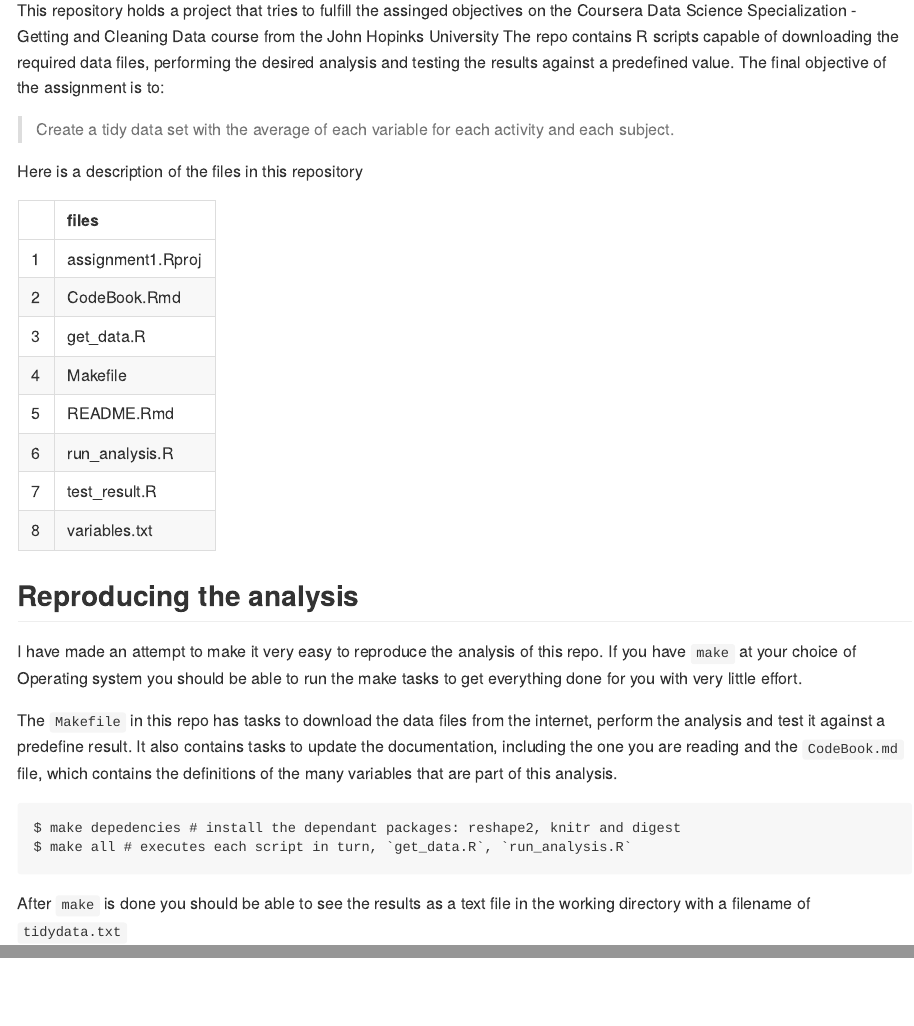
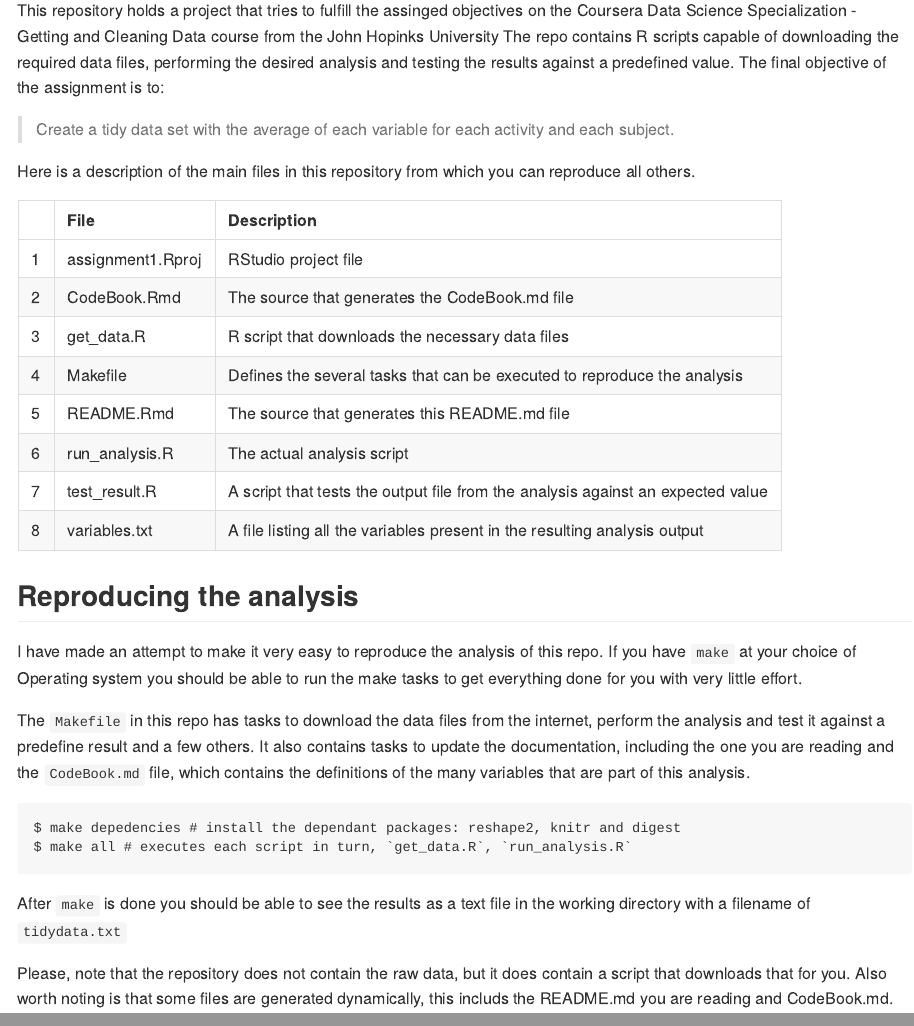
Before and after one commit to hlm/DS03-ProgrammingAssignment1, an R Markdown document (README.Rmd): the page in a window 1100 px wide, from 180 px down, and a second part further down, joined at a grey line. The pictures show the output file README.md that the author committed with the source, drawn offline in the style of GitHub.

Commit message:
added file descriptions

````diff
--- a/README.Rmd
+++ b/README.Rmd
@@ -7,9 +7,17 @@ and testing the results against a predefined value.
 The final objective of the assignment is to:
 > Create a tidy data set with the average of each variable for each activity and each subject.
 
-Here is a description of the files in this repository
+Here is a description of the main files in this repository from which you can reproduce all others.
 ```{r echo=FALSE}
-kable(list.files(), col.names=c("files"), row.names=TRUE)
+desc <- c("RStudio project file",
+          "The source that generates the CodeBook.md file",
+          "R script that downloads the necessary data files",
+          "Defines the several tasks that can be executed to reproduce the analysis",
+          "The source that generates this README.md file",
+          "The actual analysis script",
+          "A script that tests the output file from the analysis against an expected value",
+          "A file listing all the variables present in the resulting analysis output")
+kable(data.frame(list.files(), desc), col.names=c("File","Description"), row.names=TRUE)
 ```
 
 ## Reproducing the analysis
@@ -18,7 +26,7 @@ your choice of Operating system you should be able to run the make tasks to get
 very little effort.
 
 The `Makefile` in this repo has tasks to download the data files from the internet, perform the analysis and
-test it against a predefine result. It also contains tasks to update the documentation, including the one you
+test it against a predefine result and a few others. It also contains tasks to update the documentation, including the one you
 are reading and the `CodeBook.md` file, which contains the definitions of the many variables that are part of this
 analysis.
 
@@ -29,3 +37,6 @@ $ make all # executes each script in turn, `get_data.R`, `run_analysis.R`
 
 After `make` is done you should be able to see the results as a text file in the working directory with a filename
 of `tidydata.txt`
+
+Please, note that the repository does not contain the raw data, but it does contain a script that downloads that for you. Also
+worth noting is that some files are generated dynamically, this includs the README.md you are reading and CodeBook.md.
````
Also changed, not shown: README.md.
